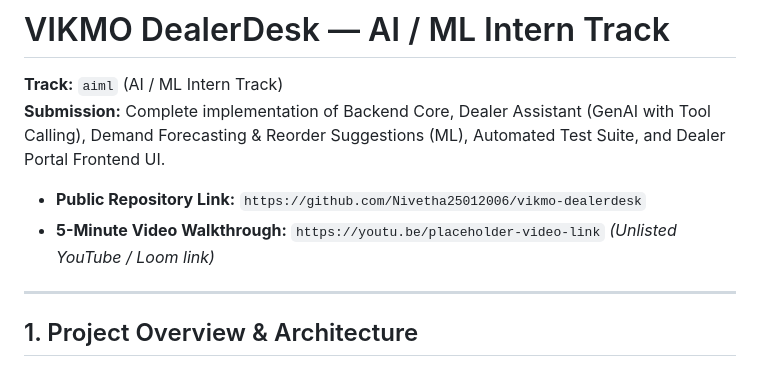
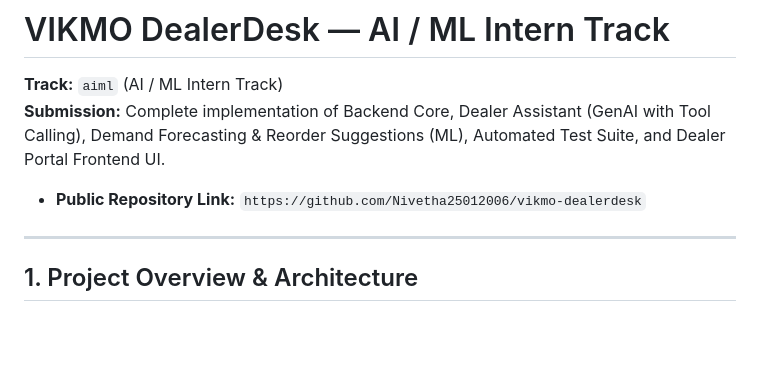
Before and after one commit to Nivetha25012006/vikmo-dealerdesk, a Markdown page: README.md, the part around the change. Drawn GitHub-style; blank space fills up the shorter version.

Commit message:
Remove video walkthrough link from README
Removed the placeholder video link from the README.

```diff
--- a/README.md
+++ b/README.md
@@ -4,7 +4,7 @@
 **Submission:** Complete implementation of Backend Core, Dealer Assistant (GenAI with Tool Calling), Demand Forecasting & Reorder Suggestions (ML), Automated Test Suite, and Dealer Portal Frontend UI.
 
 - **Public Repository Link:** `https://github.com/Nivetha25012006/vikmo-dealerdesk`
-- **5-Minute Video Walkthrough:** `https://youtu.be/placeholder-video-link` *(Unlisted YouTube / Loom link)*
+
 
 ---
 
```
